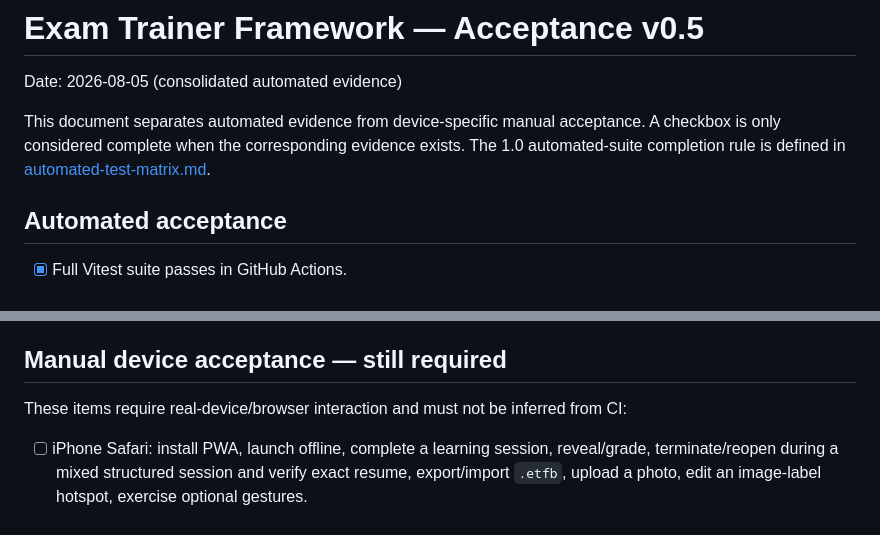
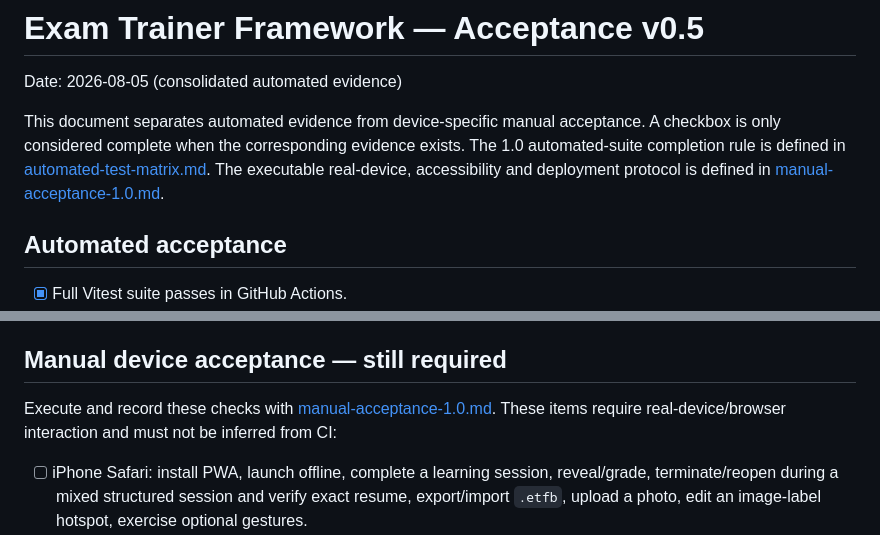
Before and after one commit to GithubLarsKomo/exam-trainer-framework, a Markdown page: docs/acceptance-v0.5.md, 2 parts joined by grey strips. GitHub-like rendering.

Commit message:
docs: link manual 1.0 acceptance evidence

```diff
--- a/docs/acceptance-v0.5.md
+++ b/docs/acceptance-v0.5.md
@@ -2,7 +2,7 @@
 
 Date: 2026-08-05 (consolidated automated evidence)
 
-This document separates automated evidence from device-specific manual acceptance. A checkbox is only considered complete when the corresponding evidence exists. The 1.0 automated-suite completion rule is defined in [automated-test-matrix.md](automated-test-matrix.md).
+This document separates automated evidence from device-specific manual acceptance. A checkbox is only considered complete when the corresponding evidence exists. The 1.0 automated-suite completion rule is defined in [automated-test-matrix.md](automated-test-matrix.md). The executable real-device, accessibility and deployment protocol is defined in [manual-acceptance-1.0.md](manual-acceptance-1.0.md).
 
 ## Automated acceptance
 
@@ -80,7 +80,7 @@ A full real-browser two-version service-worker update remains part of manual dep
 
 ## Manual device acceptance — still required
 
-These items require real-device/browser interaction and must not be inferred from CI:
+Execute and record these checks with [manual-acceptance-1.0.md](manual-acceptance-1.0.md). These items require real-device/browser interaction and must not be inferred from CI:
 
 - [ ] iPhone Safari: install PWA, launch offline, complete a learning session, reveal/grade, terminate/reopen during a mixed structured session and verify exact resume, export/import `.etfb`, upload a photo, edit an image-label hotspot, exercise optional gestures.
 - [ ] iPad Safari: repeat core learning, exact-resume, examination navigation, authoring, import, backup and hotspot flows in portrait and landscape.
```
